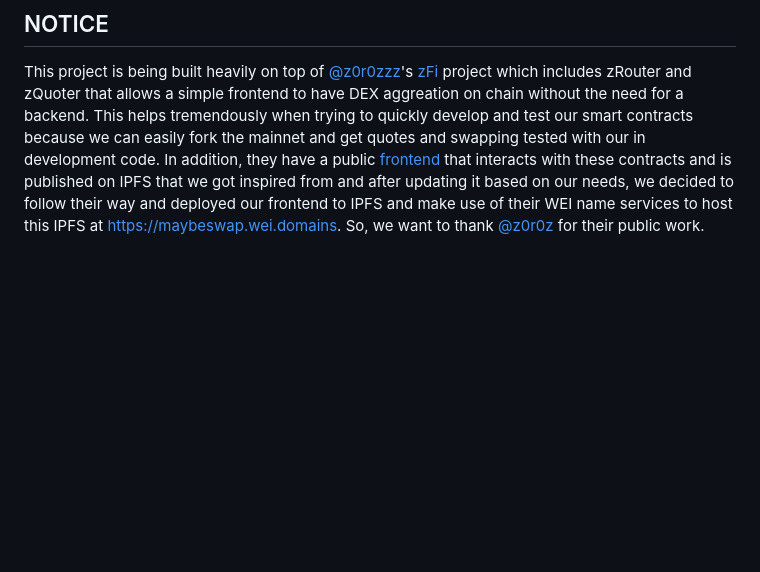
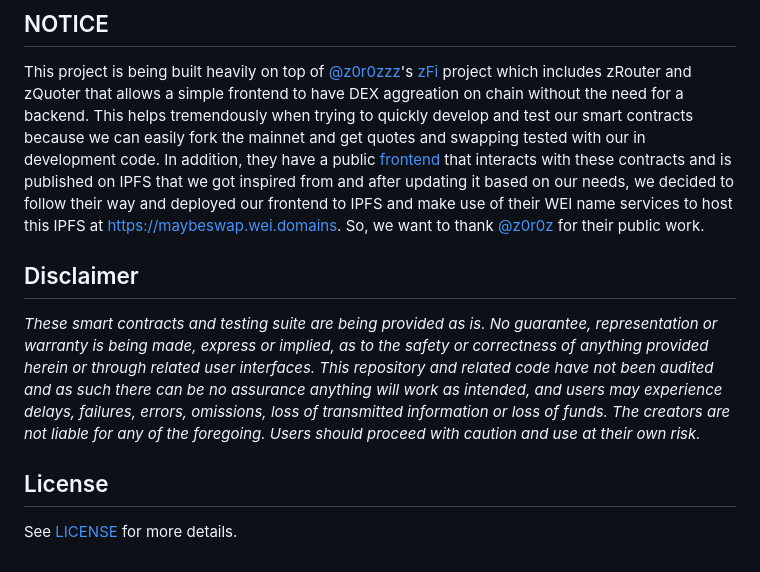
Before and after one commit to zicoz18/uhi-project, a Markdown page: README.md, the part around the change. Drawn GitHub-style; blank space fills up the shorter version.

```diff
--- a/README.md
+++ b/README.md
@@ -39,3 +39,11 @@ Lets get to incentives and tokenomics to check if we were able to create a healt
 ## NOTICE
 
 This project is being built heavily on top of [@z0r0zzz](https://x.com/z0r0zzz)'s [zFi](https://github.com/z-fi/zFi) project which includes zRouter and zQuoter that allows a simple frontend to have DEX aggreation on chain without the need for a backend. This helps tremendously when trying to quickly develop and test our smart contracts because we can easily fork the mainnet and get quotes and swapping tested with our in development code. In addition, they have a public [frontend](https://github.com/z-fi/zFi/tree/main/dapp) that interacts with these contracts and is published on IPFS that we got inspired from and after updating it based on our needs, we decided to follow their way and deployed our frontend to IPFS and make use of their WEI name services to host this IPFS at https://maybeswap.wei.domains. So, we want to thank [@z0r0z](https://github.com/z0r0z) for their public work.
+
+## Disclaimer
+
+*These smart contracts and testing suite are being provided as is. No guarantee, representation or warranty is being made, express or implied, as to the safety or correctness of anything provided herein or through related user interfaces. This repository and related code have not been audited and as such there can be no assurance anything will work as intended, and users may experience delays, failures, errors, omissions, loss of transmitted information or loss of funds. The creators are not liable for any of the foregoing. Users should proceed with caution and use at their own risk.*
+
+## License
+
+See [LICENSE](./LICENSE) for more details.
```
